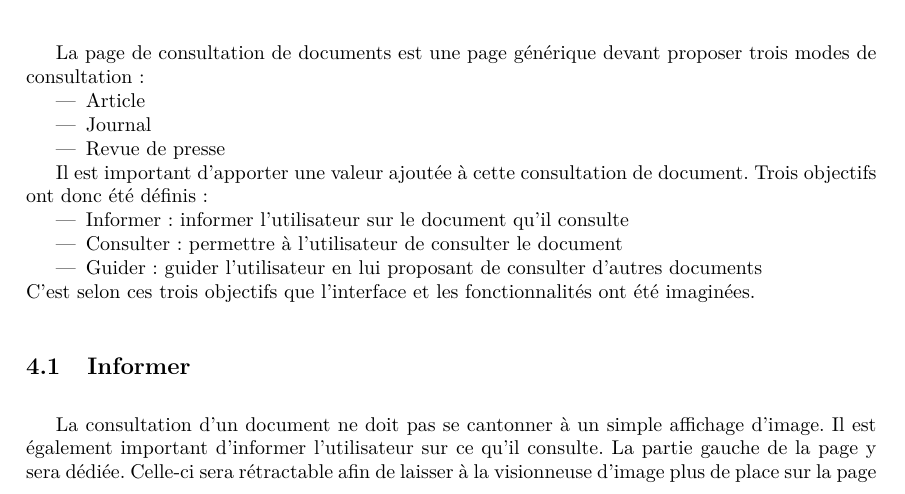
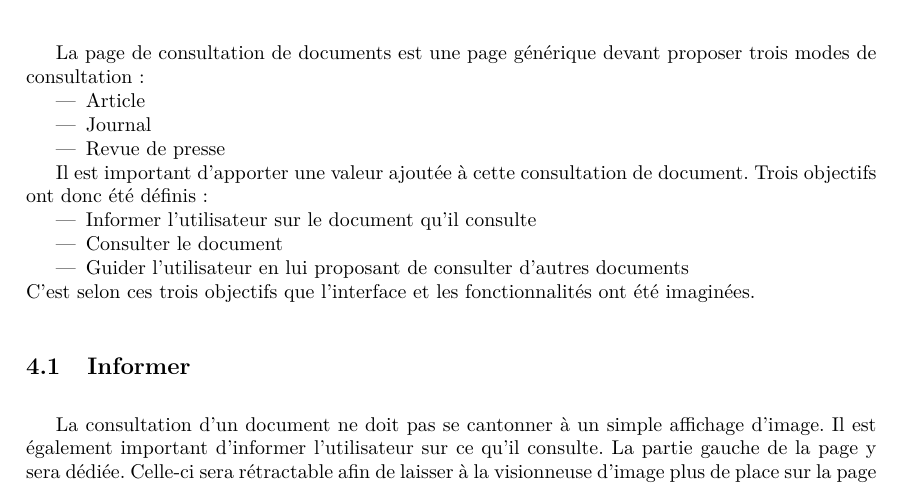
Before and after one commit to Romcol/Gutemberg-rapports, a LaTeX document (report/2_spec/main.tex, which reads report/2_spec/include/consultation.tex): part of page 10 of 22, cut so that both start at the same text. Compiled offline with pdfLaTeX.

Commit message:
Push consultation =)

```diff
--- a/report/2_spec/include/consultation.tex
+++ b/report/2_spec/include/consultation.tex
@@ -10,9 +10,9 @@ La page de consultation de documents est une page générique devant proposer tr
 
 Il est important d’apporter une valeur ajoutée à cette consultation de document. Trois objectifs ont donc été définis :
 \begin{itemize}
-\item Informer : informer l’utilisateur sur le document qu’il consulte
-\item Consulter : permettre à l’utilisateur de consulter le document
-\item Guider : guider l’utilisateur en lui proposant de consulter d’autres documents
+\item Informer l’utilisateur sur le document qu’il consulte
+\item Consulter le document
+\item Guider l’utilisateur en lui proposant de consulter d’autres documents
 \end{itemize}
 C’est selon ces trois objectifs que l’interface et les fonctionnalités ont été imaginées.
 
```
